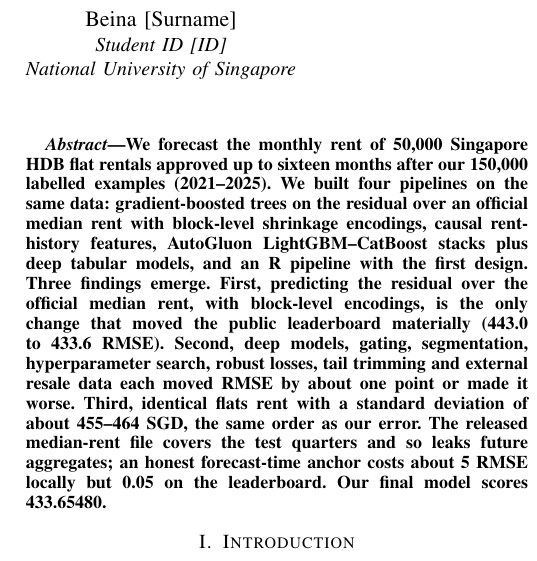
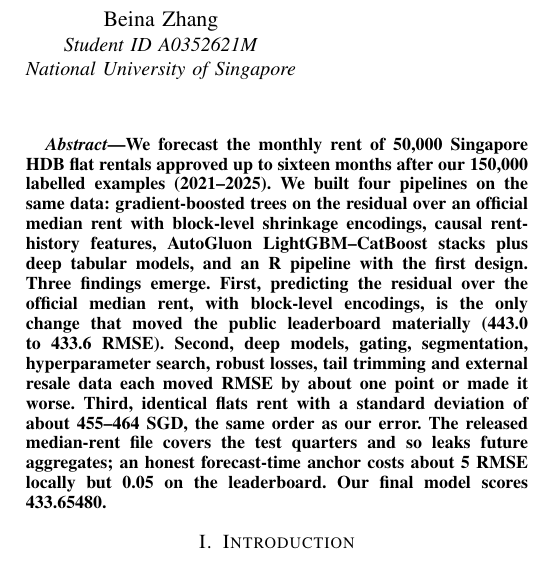
Before and after one commit to MeTuL10/KDDM-project, a LaTeX paper (report/final/main.tex): part of one column of page 1 of 9, cut so that both start at the same text. Compiled offline with pdfLaTeX; a missing font is replaced by an installed copy or a similar font; a LaTeX package or settings file that is missing is left out.

Commit message:
Restyle Fig. 1 and Fig. 3 to match results figures; add Beina's name and ID
Co-Authored-By: Claude Opus 5.5 <noreply@anthropic.com>

```diff
--- a/report/final/main.tex
+++ b/report/final/main.tex
@@ -37,8 +37,8 @@
 \IEEEauthorblockA{\textit{Student ID [ID]}\\
 \textit{National University of Singapore}}
 \and
-\IEEEauthorblockN{Beina [Surname]}
-\IEEEauthorblockA{\textit{Student ID [ID]}\\
+\IEEEauthorblockN{Beina Zhang}
+\IEEEauthorblockA{\textit{Student ID A0352621M}\\
 \textit{National University of Singapore}}}
 
 \maketitle
```
Also changed, not shown: report/beina/figures/report_box_flat_type.pdf (added), report/beina/figures/report_rent_vs_benchmark.pdf (added), report/final/main.tex (4 more changed lines).
